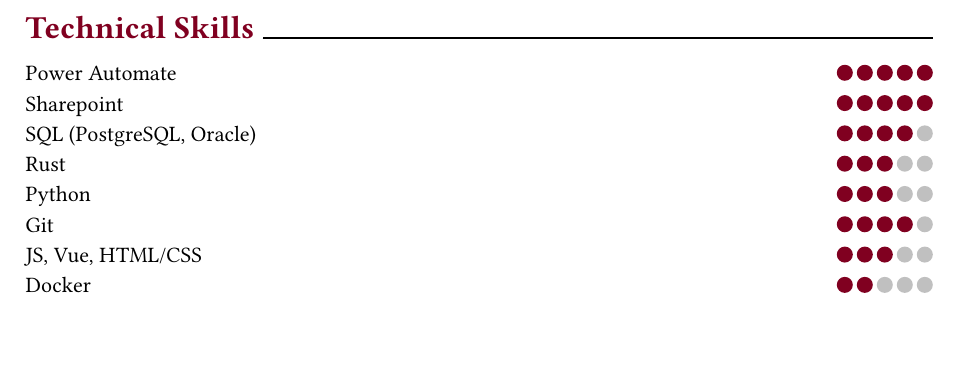
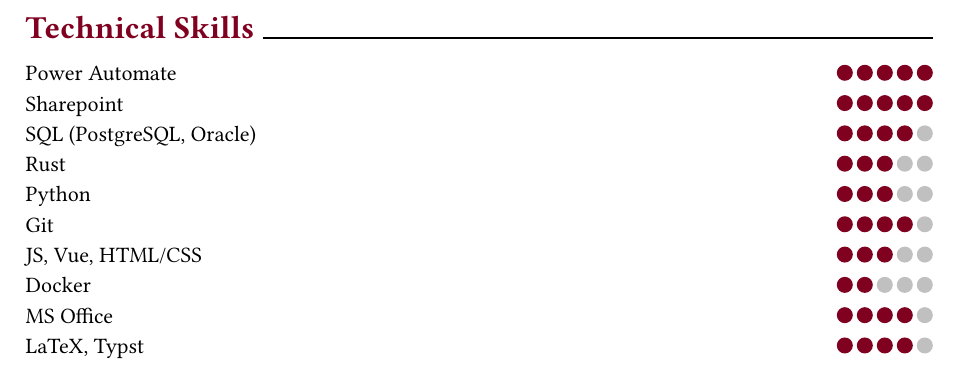
Before and after one commit to PmaFynn/cv, a Typst document (src/content/en/skills.typ): part of the page, cut so that both start at the same text, the shorter picture padded with empty space. Compiled offline with Typst 0.15.

Commit message:
two more skills added (latex, typst, MS office)

```diff
--- a/src/content/en/skills.typ
+++ b/src/content/en/skills.typ
@@ -24,3 +24,5 @@
 #skill("Git", 4)
 #skill("JS, Vue, HTML/CSS", 3)
 #skill("Docker", 2)
+#skill("MS Office", 4)
+#skill("LaTeX, Typst", 4)
```
Also changed, not shown: src/cv.pdf.
